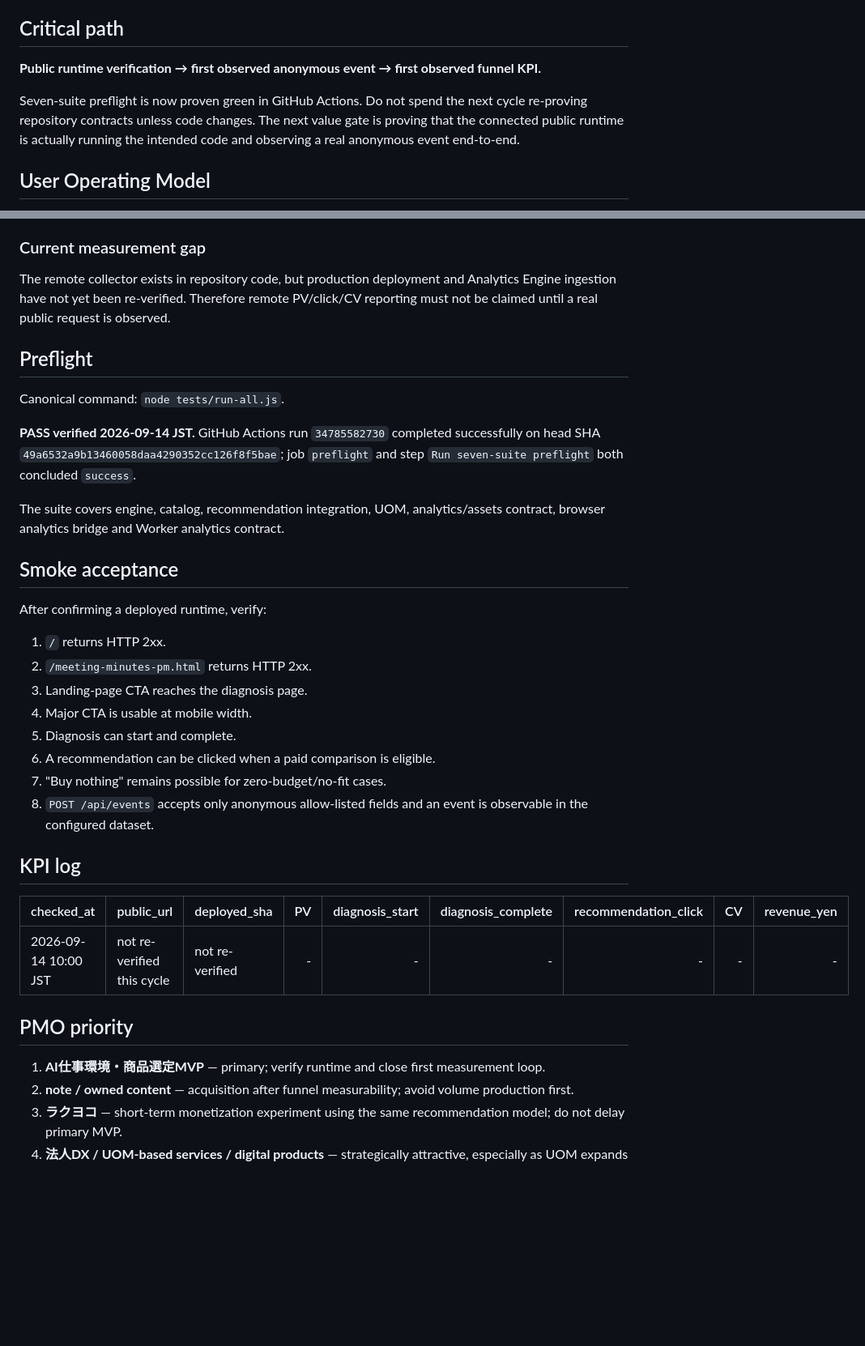
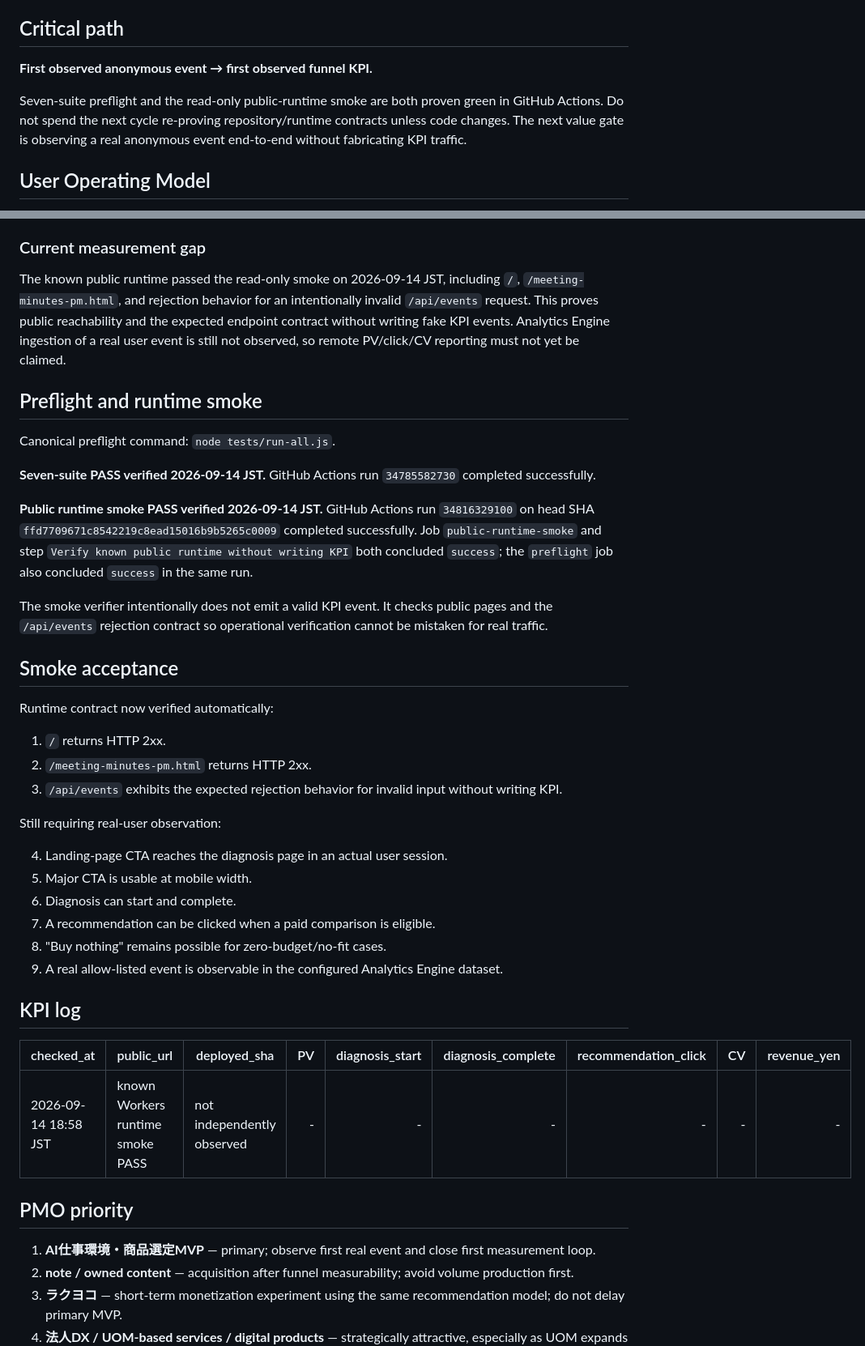
Before and after one commit to endlessjourney96-maker/PUBLIC_PAYLOAD, a Markdown page: OPERATIONS.md, 2 parts joined by grey strips. Shown at 81% size. GitHub-like rendering; blank space fills up the shorter version.

Commit message:
ops: record successful public runtime smoke

```diff
--- a/OPERATIONS.md
+++ b/OPERATIONS.md
@@ -16,9 +16,9 @@ Last verified: 2026-09-14 10:00 JST
 
 ## Critical path
 
-**Public runtime verification → first observed anonymous event → first observed funnel KPI.**
+**First observed anonymous event → first observed funnel KPI.**
 
-Seven-suite preflight is now proven green in GitHub Actions. Do not spend the next cycle re-proving repository contracts unless code changes. The next value gate is proving that the connected public runtime is actually running the intended code and observing a real anonymous event end-to-end.
+Seven-suite preflight and the read-only public-runtime smoke are both proven green in GitHub Actions. Do not spend the next cycle re-proving repository/runtime contracts unless code changes. The next value gate is observing a real anonymous event end-to-end without fabricating KPI traffic.
 
 ## User Operating Model
 
@@ -52,38 +52,44 @@ The browser keeps a local `mvp_events` log and attempts to send the same allow-l
 
 ### Current measurement gap
 
-The remote collector exists in repository code, but production deployment and Analytics Engine ingestion have not yet been re-verified. Therefore remote PV/click/CV reporting must not be claimed until a real public request is observed.
+The known public runtime passed the read-only smoke on 2026-09-14 JST, including `/`, `/meeting-minutes-pm.html`, and rejection behavior for an intentionally invalid `/api/events` request. This proves public reachability and the expected endpoint contract without writing fake KPI events. Analytics Engine ingestion of a real user event is still not observed, so remote PV/click/CV reporting must not yet be claimed.
 
-## Preflight
+## Preflight and runtime smoke
 
-Canonical command: `node tests/run-all.js`.
+Canonical preflight command: `node tests/run-all.js`.
 
-**PASS verified 2026-09-14 JST.** GitHub Actions run `34785582730` completed successfully on head SHA `49a6532a9b13460058daa4290352cc126f8f5bae`; job `preflight` and step `Run seven-suite preflight` both concluded `success`.
+**Seven-suite PASS verified 2026-09-14 JST.** GitHub Actions run `34785582730` completed successfully.
 
-The suite covers engine, catalog, recommendation integration, UOM, analytics/assets contract, browser analytics bridge and Worker analytics contract.
+**Public runtime smoke PASS verified 2026-09-14 JST.** GitHub Actions run `34816329100` on head SHA `ffd7709671c8542219c8ead15016b9b5265c0009` completed successfully. Job `public-runtime-smoke` and step `Verify known public runtime without writing KPI` both concluded `success`; the `preflight` job also concluded `success` in the same run.
+
+The smoke verifier intentionally does not emit a valid KPI event. It checks public pages and the `/api/events` rejection contract so operational verification cannot be mistaken for real traffic.
 
 ## Smoke acceptance
 
-After confirming a deployed runtime, verify:
+Runtime contract now verified automatically:
 
 1. `/` returns HTTP 2xx.
 2. `/meeting-minutes-pm.html` returns HTTP 2xx.
-3. Landing-page CTA reaches the diagnosis page.
-4. Major CTA is usable at mobile width.
-5. Diagnosis can start and complete.
-6. A recommendation can be clicked when a paid comparison is eligible.
-7. "Buy nothing" remains possible for zero-budget/no-fit cases.
-8. `POST /api/events` accepts only anonymous allow-listed fields and an event is observable in the configured dataset.
+3. `/api/events` exhibits the expected rejection behavior for invalid input without writing KPI.
+
+Still requiring real-user observation:
+
+4. Landing-page CTA reaches the diagnosis page in an actual user session.
+5. Major CTA is usable at mobile width.
+6. Diagnosis can start and complete.
+7. A recommendation can be clicked when a paid comparison is eligible.
+8. "Buy nothing" remains possible for zero-budget/no-fit cases.
+9. A real allow-listed event is observable in the configured Analytics Engine dataset.
 
 ## KPI log
 
 | checked_at | public_url | deployed_sha | PV | diagnosis_start | diagnosis_complete | recommendation_click | CV | revenue_yen |
 |---|---|---|---:|---:|---:|---:|---:|---:|
-| 2026-09-14 10:00 JST | not re-verified this cycle | not re-verified | - | - | - | - | - | - |
+| 2026-09-14 18:58 JST | known Workers runtime smoke PASS | not independently observed | - | - | - | - | - | - |
 
 ## PMO priority
 
-1. **AI仕事環境・商品選定MVP** — primary; verify runtime and close first measurement loop.
+1. **AI仕事環境・商品選定MVP** — primary; observe first real event and close first measurement loop.
 2. **note / owned content** — acquisition after funnel measurability; avoid volume production first.
 3. **ラクヨコ** — short-term monetization experiment using the same recommendation model; do not delay primary MVP.
 4. **法人DX / UOM-based services / digital products** — strategically attractive, especially as UOM expands from individual to team/company operating models, but keep outside the first-click/CV critical path.
```
Also changed, not shown: other parts of OPERATIONS.md (+6 -6 lines).
